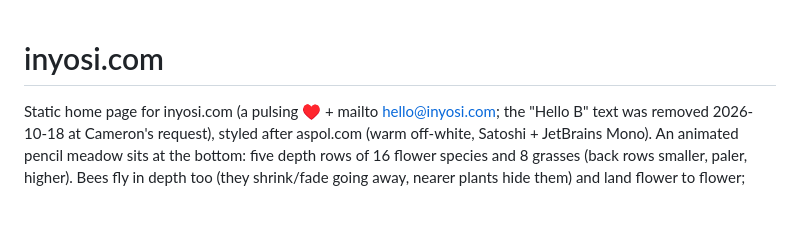
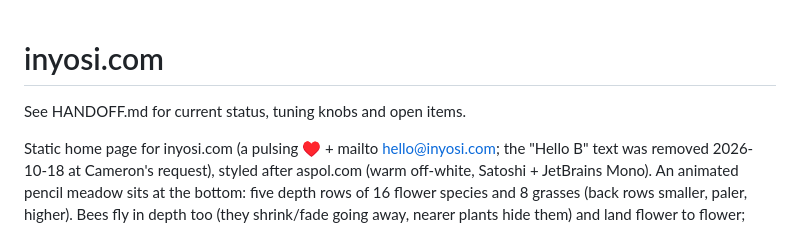
Before and after one commit to AspolAdmin/inyosi, a Markdown page: CLAUDE.md, the part around the change. Rendered like a GitHub page; blank space fills up the shorter version.

Commit message:
Add handoff notes
Co-Authored-By: Claude Opus 5.5 <noreply@anthropic.com>

```diff
--- a/CLAUDE.md
+++ b/CLAUDE.md
@@ -1,4 +1,6 @@
 # inyosi.com
+
+See HANDOFF.md for current status, tuning knobs and open items.
 
 Static home page for inyosi.com (a pulsing ♥ + mailto hello@inyosi.com; the "Hello B" text was removed 2026-10-18 at Cameron's request), styled after aspol.com (warm off-white, Satoshi + JetBrains Mono). An animated pencil meadow sits at the bottom: five depth rows of 16 flower species and 8 grasses (back rows smaller, paler, higher). Bees fly in depth too (they shrink/fade going away, nearer plants hide them) and land flower to flower; moving the pointer over the field (or tapping it on a phone) calls the nearest bee, which lands on the flower nearest the pointer.
 
```
Also changed, not shown: HANDOFF.md (added, +55 -0 lines).
